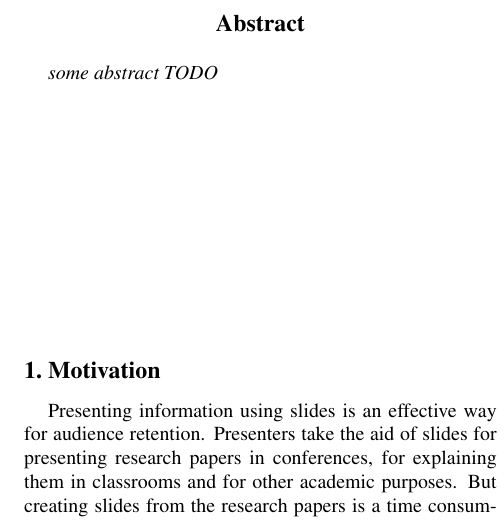
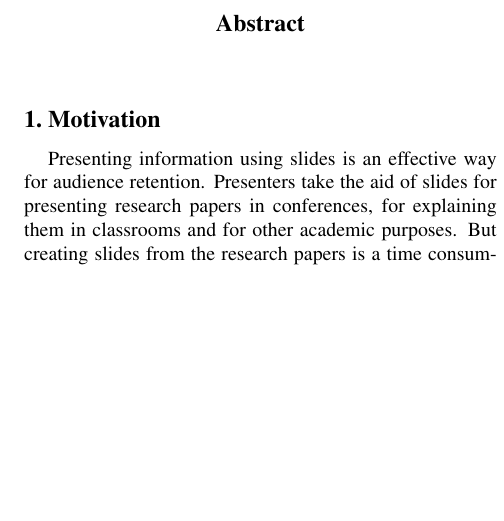
Before and after one commit to arunjvs/HTMLToSlides, a LaTeX paper (docs/final-report/report.tex): part of one column of page 1 of 7, cut so that both start at the same text, the shorter picture padded with empty space. Compiled offline with pdfLaTeX.

Commit message:
Made abstract a seperate file

```diff
--- a/docs/final-report/report.tex
+++ b/docs/final-report/report.tex
@@ -50,8 +50,7 @@ IIIT-H\\
 
 %%%%%%%%% ABSTRACT
 \begin{abstract}
-    some abstract TODO
-    \vspace{40mm}
+    \input{text/abstract}
 \end{abstract}
 
 %%%%%%%%% BODY TEXT
```
Also changed, not shown: docs/final-report/text/abstract.tex (added).
